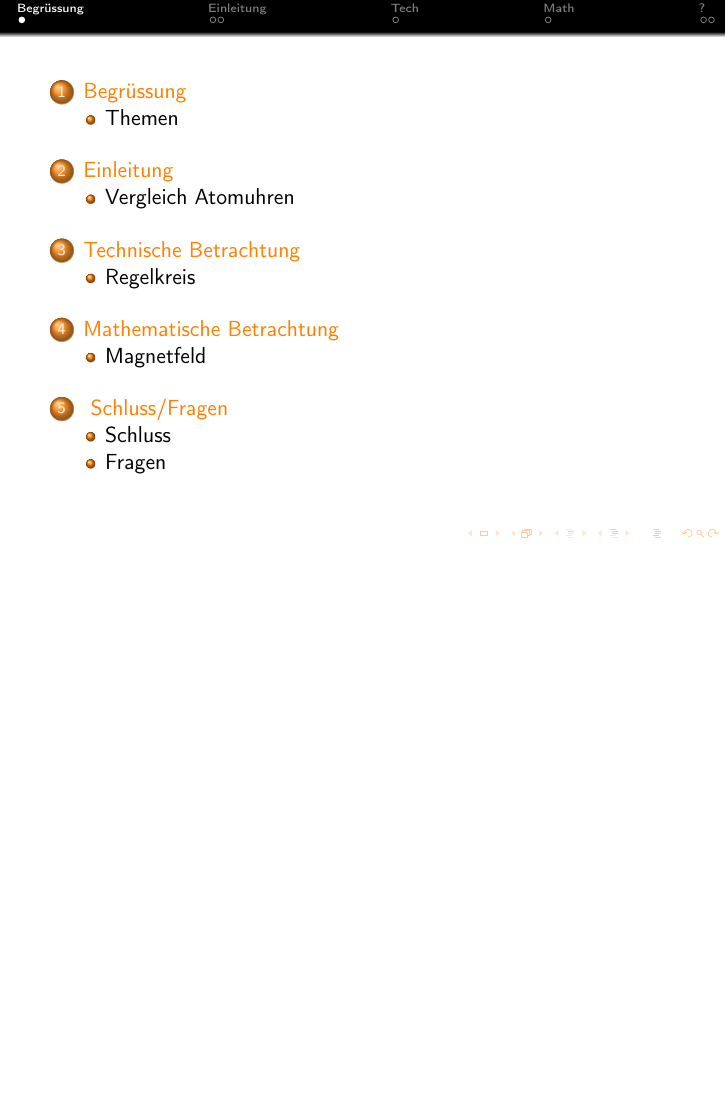
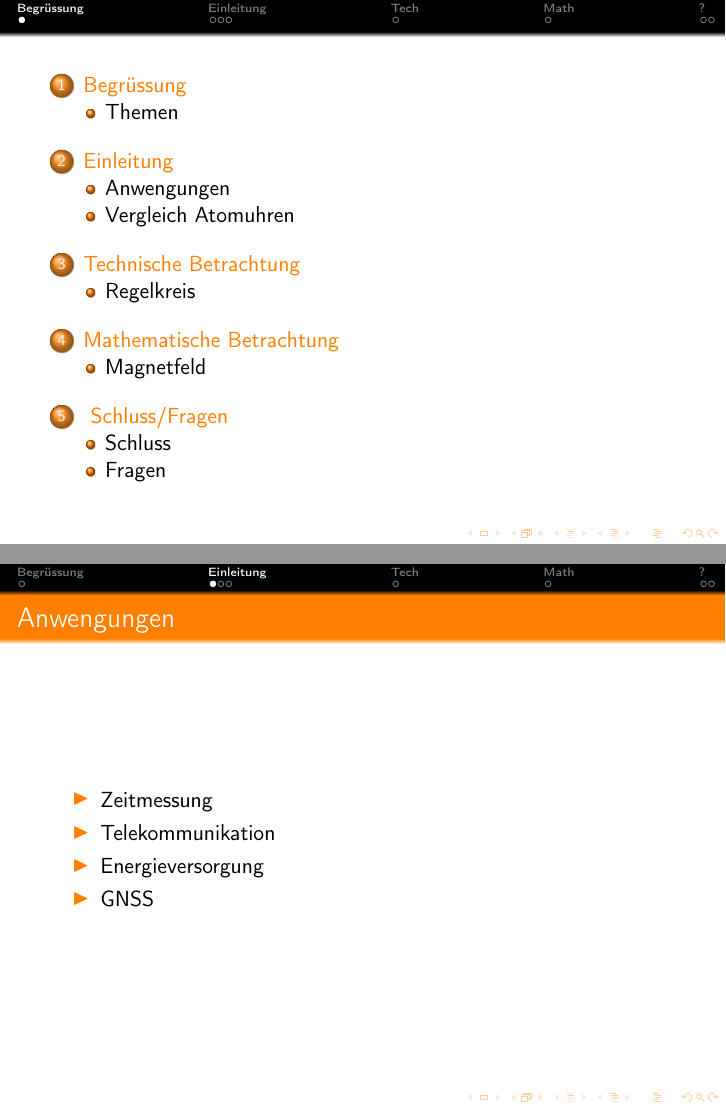
Before and after one commit to AndreasFMueller/SeminarQM, LaTeX slides (vortrag/main.tex, which reads vortrag/chapters/01_einleitung.tex): page 2 of 17 before the commit and pages 2 and 3 of 18 after it, the two joined at a grey line, the shorter picture padded with empty space. Compiled offline with pdfLaTeX.

Commit message:
Anwendungen; noch ausbaufaehig

```diff
--- a/vortrag/chapters/01_einleitung.tex
+++ b/vortrag/chapters/01_einleitung.tex
@@ -34,6 +34,17 @@
   \CommonElementTextFormat{#1}{#2}{\Huge #3}{#4}
 }
 
+\subsection{Anwengungen}
+\begin{frame}
+  \frametitle{Anwengungen}
+
+  \begin{itemize}
+  \item Zeitmessung
+  \item Telekommunikation
+  \item Energieversorgung
+  \item GNSS
+  \end{itemize}
+\end{frame}
 
 
 \subsection{Vergleich Atomuhren}
```
